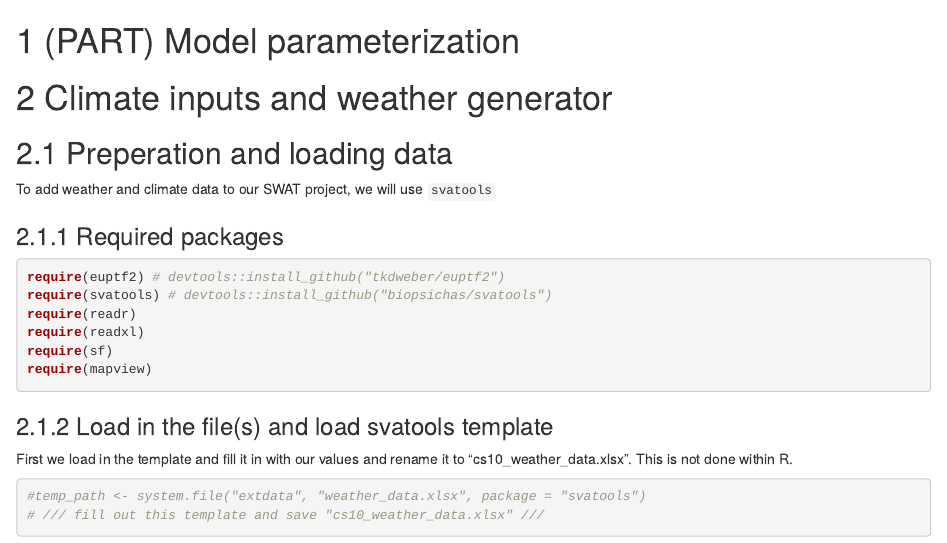
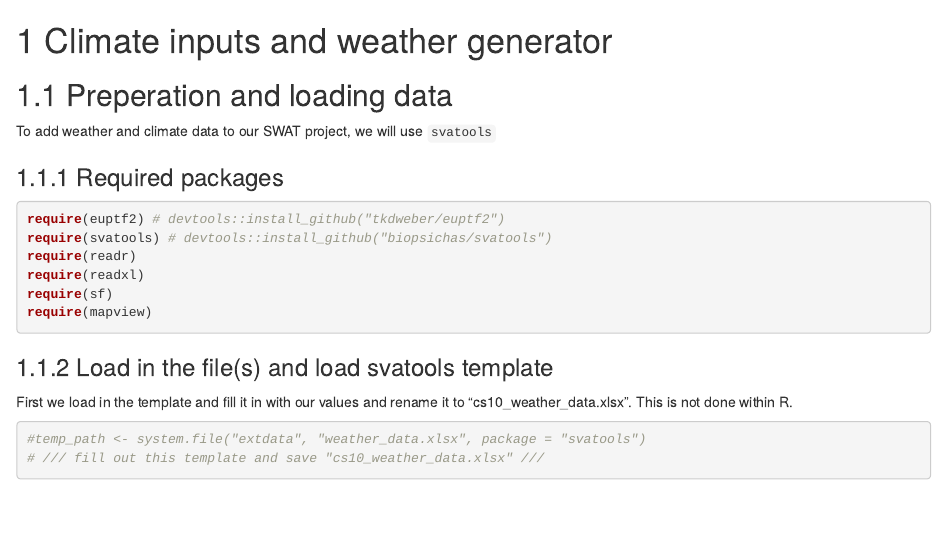
Before and after one commit to moritzshore/optain-cs10, an R Markdown document (03-climate.Rmd): the page in a window 1100 px wide, from its top. Rendered offline with R 4.5, knitr and Pandoc, with nearby package versions; drawn as R Markdown's standard HTML page in place of the format the file asks for; some code elsewhere in the file could not run offline; common packages that the code uses without loading them are loaded.

Commit message:
remove parts

```diff
--- a/03-climate.Rmd
+++ b/03-climate.Rmd
@@ -1,5 +1,3 @@
-# (PART) Model parameterization
-
 # Climate inputs and weather generator
 
 ## Preperation and loading data
```
Also changed, not shown: 06-logger_data.Rmd (+0 -2 lines).
